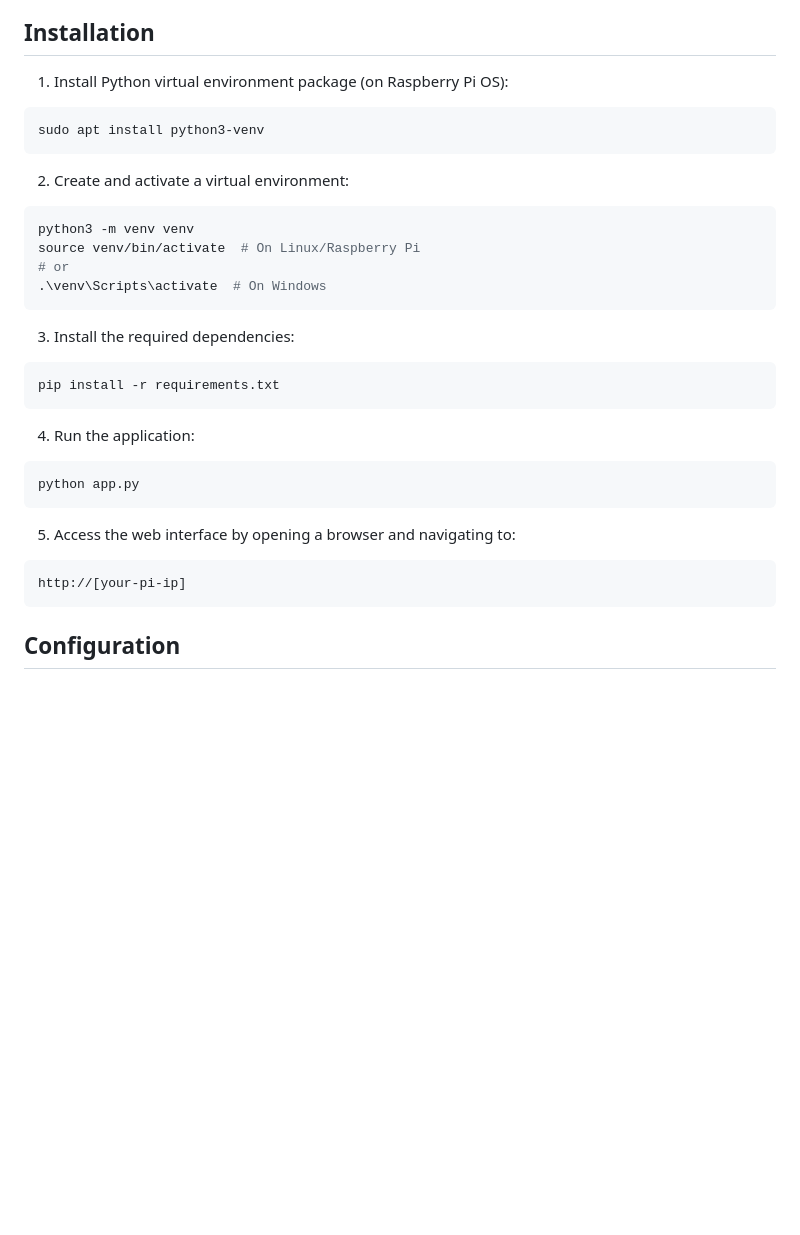
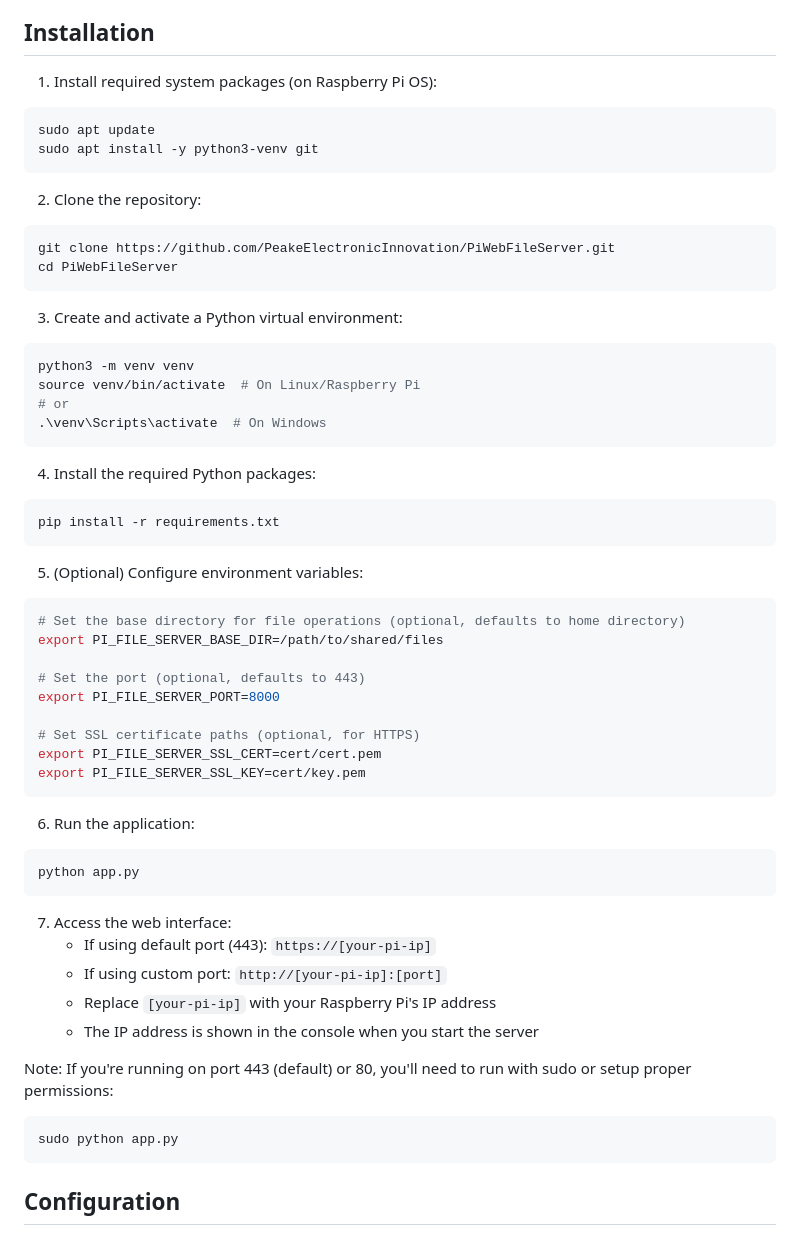
Before and after one commit to PeakeElectronicInnovation/PiWebFileServer, a Markdown page: README.md, the part around one of its changes. Drawn GitHub-style; blank space fills up the shorter version.

````diff
--- a/README.md
+++ b/README.md
@@ -23,12 +23,19 @@ A modern web-based file server for Raspberry Pi that allows you to browse, uploa
 
 ## Installation
 
-1. Install Python virtual environment package (on Raspberry Pi OS):
+1. Install required system packages (on Raspberry Pi OS):
 ```bash
-sudo apt install python3-venv
+sudo apt update
+sudo apt install -y python3-venv git
 ```
 
-2. Create and activate a virtual environment:
+2. Clone the repository:
+```bash
+git clone https://github.com/PeakeElectronicInnovation/PiWebFileServer.git
+cd PiWebFileServer
+```
+
+3. Create and activate a Python virtual environment:
 ```bash
 python3 -m venv venv
 source venv/bin/activate  # On Linux/Raspberry Pi
@@ -36,19 +43,38 @@ source venv/bin/activate  # On Linux/Raspberry Pi
 .\venv\Scripts\activate  # On Windows
 ```
 
-3. Install the required dependencies:
+4. Install the required Python packages:
 ```bash
 pip install -r requirements.txt
 ```
 
-4. Run the application:
+5. (Optional) Configure environment variables:
+```bash
+# Set the base directory for file operations (optional, defaults to home directory)
+export PI_FILE_SERVER_BASE_DIR=/path/to/shared/files
+
+# Set the port (optional, defaults to 443)
+export PI_FILE_SERVER_PORT=8000
+
+# Set SSL certificate paths (optional, for HTTPS)
+export PI_FILE_SERVER_SSL_CERT=cert/cert.pem
+export PI_FILE_SERVER_SSL_KEY=cert/key.pem
+```
+
+6. Run the application:
 ```bash
 python app.py
 ```
 
-5. Access the web interface by opening a browser and navigating to:
-```
-http://[your-pi-ip]
+7. Access the web interface:
+   - If using default port (443): `https://[your-pi-ip]`
+   - If using custom port: `http://[your-pi-ip]:[port]`
+   - Replace `[your-pi-ip]` with your Raspberry Pi's IP address
+   - The IP address is shown in the console when you start the server
+
+Note: If you're running on port 443 (default) or 80, you'll need to run with sudo or setup proper permissions:
+```bash
+sudo python app.py
 ```
 
 ## Configuration
````
Also changed, not shown: other parts of README.md (+65 -0 lines).
